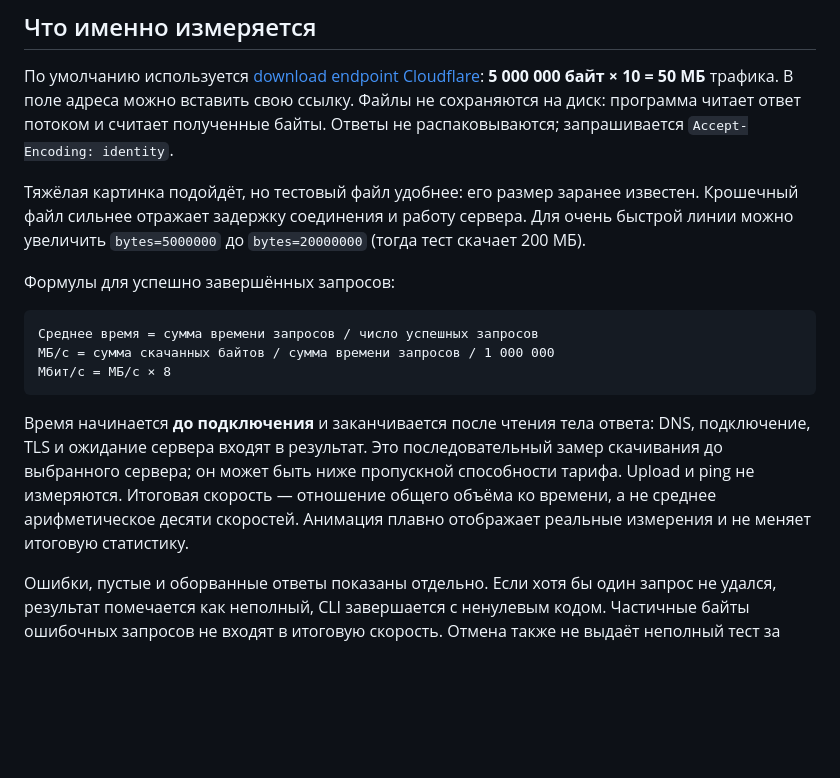
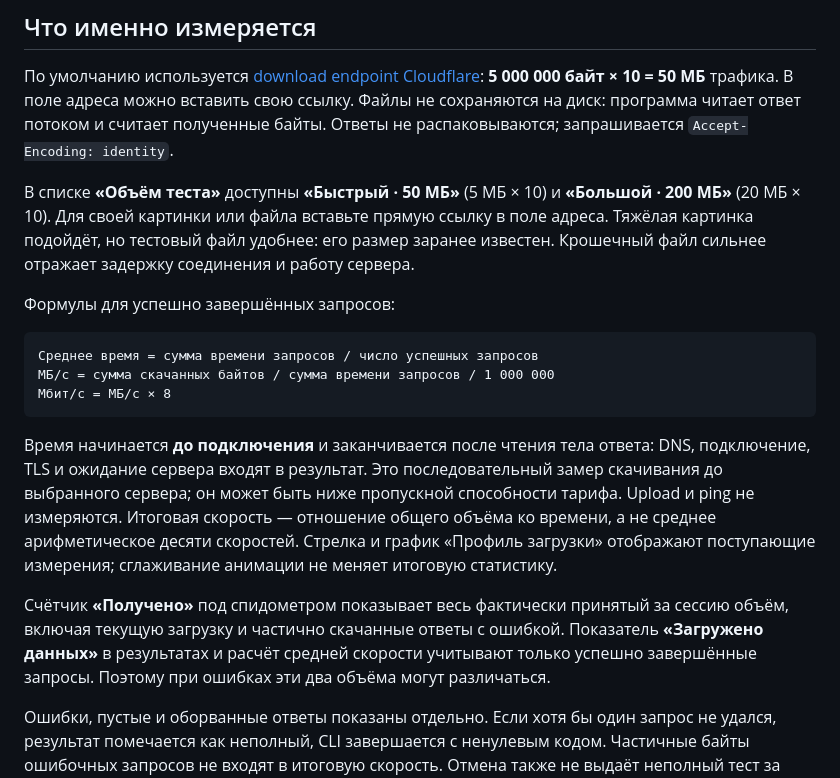
Before and after one commit to ArcturUWU/speedometer, a Markdown page: README.md, the part around one of its changes. Drawn GitHub-style; blank space fills up the shorter version.

````diff
--- a/README.md
+++ b/README.md
@@ -46,7 +46,7 @@ Speed: ... MB/s (... Mbps)
 
 По умолчанию используется [download endpoint Cloudflare](https://github.com/cloudflare/speedtest): **5 000 000 байт × 10 = 50 МБ** трафика. В поле адреса можно вставить свою ссылку. Файлы не сохраняются на диск: программа читает ответ потоком и считает полученные байты. Ответы не распаковываются; запрашивается `Accept-Encoding: identity`.
 
-Тяжёлая картинка подойдёт, но тестовый файл удобнее: его размер заранее известен. Крошечный файл сильнее отражает задержку соединения и работу сервера. Для очень быстрой линии можно увеличить `bytes=5000000` до `bytes=20000000` (тогда тест скачает 200 МБ).
+В списке **«Объём теста»** доступны **«Быстрый · 50 МБ»** (5 МБ × 10) и **«Большой · 200 МБ»** (20 МБ × 10). Для своей картинки или файла вставьте прямую ссылку в поле адреса. Тяжёлая картинка подойдёт, но тестовый файл удобнее: его размер заранее известен. Крошечный файл сильнее отражает задержку соединения и работу сервера.
 
 Формулы для успешно завершённых запросов:
 
@@ -56,7 +56,9 @@ Speed: ... MB/s (... Mbps)
 Мбит/с = МБ/с × 8
 ```
 
-Время начинается **до подключения** и заканчивается после чтения тела ответа: DNS, подключение, TLS и ожидание сервера входят в результат. Это последовательный замер скачивания до выбранного сервера; он может быть ниже пропускной способности тарифа. Upload и ping не измеряются. Итоговая скорость — отношение общего объёма ко времени, а не среднее арифметическое десяти скоростей. Анимация плавно отображает реальные измерения и не меняет итоговую статистику.
+Время начинается **до подключения** и заканчивается после чтения тела ответа: DNS, подключение, TLS и ожидание сервера входят в результат. Это последовательный замер скачивания до выбранного сервера; он может быть ниже пропускной способности тарифа. Upload и ping не измеряются. Итоговая скорость — отношение общего объёма ко времени, а не среднее арифметическое десяти скоростей. Стрелка и график «Профиль загрузки» отображают поступающие измерения; сглаживание анимации не меняет итоговую статистику.
+
+Счётчик **«Получено»** под спидометром показывает весь фактически принятый за сессию объём, включая текущую загрузку и частично скачанные ответы с ошибкой. Показатель **«Загружено данных»** в результатах и расчёт средней скорости учитывают только успешно завершённые запросы. Поэтому при ошибках эти два объёма могут различаться.
 
 Ошибки, пустые и оборванные ответы показаны отдельно. Если хотя бы один запрос не удался, результат помечается как неполный, CLI завершается с ненулевым кодом. Частичные байты ошибочных запросов не входят в итоговую скорость. Отмена также не выдаёт неполный тест за успешные 10 запросов.
 
````
Also changed, not shown: other parts of README.md (+3 -3 lines), docs/DESIGN.md (added, +36 -0 lines), docs/FONTS.md (added, +32 -0 lines), docs/preview.jpg, 9 other files.
